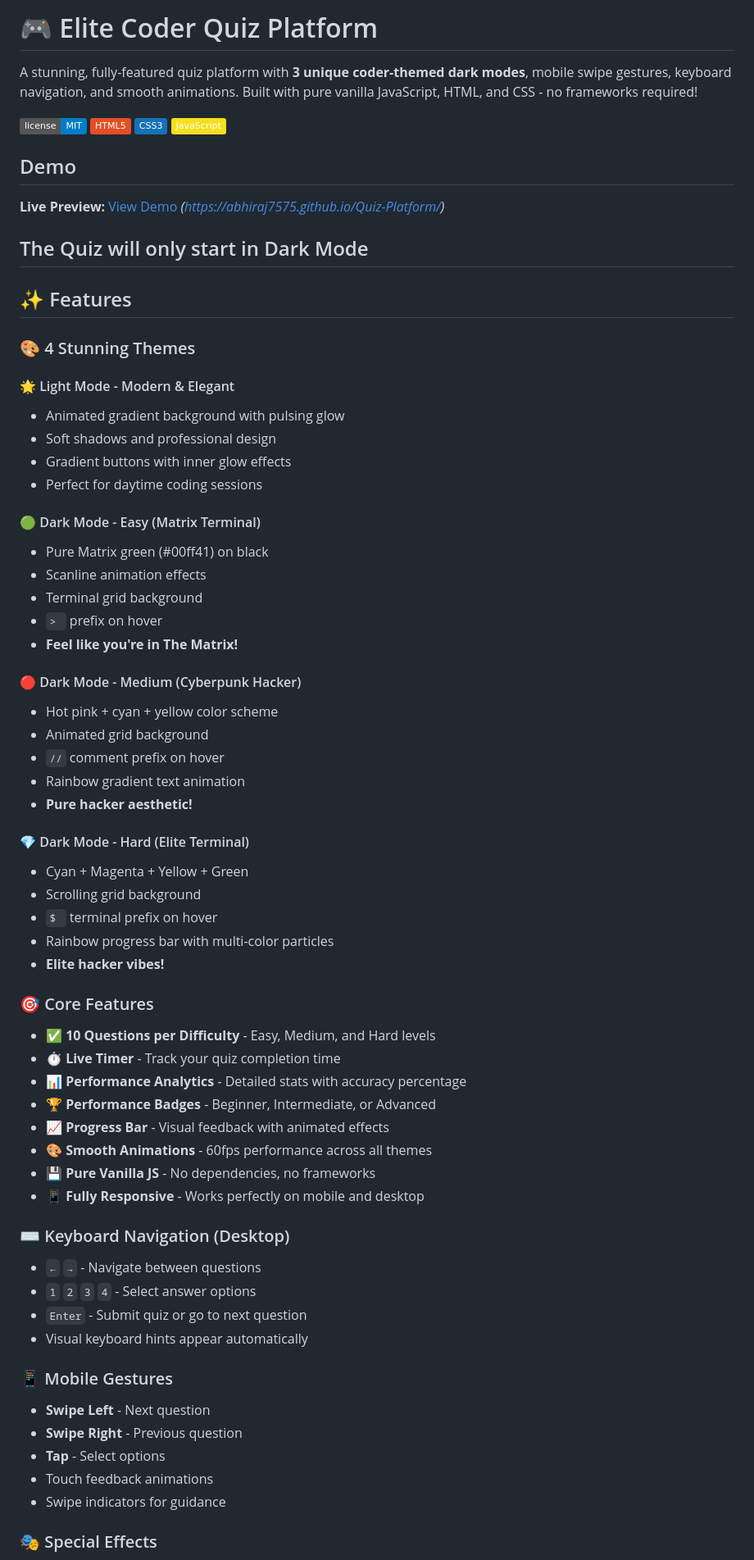
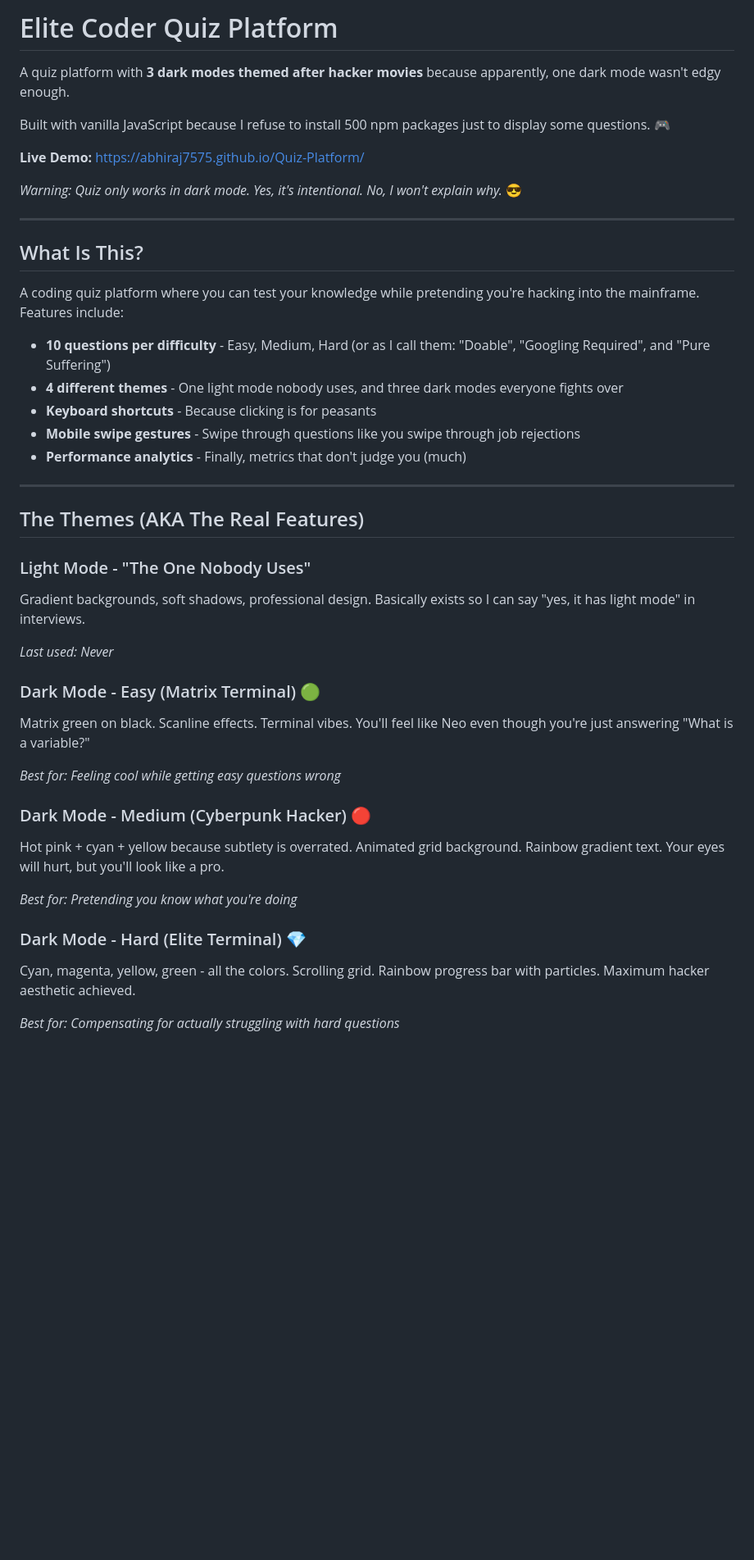
Before and after one commit to ABHIRAJ7575/Quiz-Platform, a Markdown page: README.md, the part around one of its changes. Shown at 82% size. Drawn GitHub-style; badges without logos; blank space fills up the shorter version.

```diff
--- a/README.md
+++ b/README.md
@@ -1,74 +1,46 @@
-# 🎮 Elite Coder Quiz Platform
+# Elite Coder Quiz Platform
 
-A stunning, fully-featured quiz platform with **3 unique coder-themed dark modes**, mobile swipe gestures, keyboard navigation, and smooth animations. Built with pure vanilla JavaScript, HTML, and CSS - no frameworks required!
+A quiz platform with **3 dark modes themed after hacker movies** because apparently, one dark mode wasn't edgy enough.
 
-![License](https://img.shields.io/badge/license-MIT-blue.svg)
-![HTML5](https://img.shields.io/badge/HTML5-E34F26?logo=html5&logoColor=white)
-![CSS3](https://img.shields.io/badge/CSS3-1572B6?logo=css3&logoColor=white)
-![JavaScript](https://img.shields.io/badge/JavaScript-F7DF1E?logo=javascript&logoColor=black)
+Built with vanilla JavaScript because I refuse to install 500 npm packages just to display some questions. 🎮
 
-##  Demo
+**Live Demo:** https://abhiraj7575.github.io/Quiz-Platform/
 
-**Live Preview:** [View Demo](#) _(https://abhiraj7575.github.io/Quiz-Platform/)_
+*Warning: Quiz only works in dark mode. Yes, it's intentional. No, I won't explain why.* 😎
 
-## The Quiz will only start in Dark Mode ##
+---
 
-## ✨ Features
+## What Is This?
 
-### 🎨 4 Stunning Themes
+A coding quiz platform where you can test your knowledge while pretending you're hacking into the mainframe. Features include:
 
-#### 🌟 Light Mode - Modern & Elegant
-- Animated gradient background with pulsing glow
-- Soft shadows and professional design
-- Gradient buttons with inner glow effects
-- Perfect for daytime coding sessions
+- **10 questions per difficulty** - Easy, Medium, Hard (or as I call them: "Doable", "Googling Required", and "Pure Suffering")
+- **4 different themes** - One light mode nobody uses, and three dark modes everyone fights over
+- **Keyboard shortcuts** - Because clicking is for peasants
+- **Mobile swipe gestures** - Swipe through questions like you swipe through job rejections
+- **Performance analytics** - Finally, metrics that don't judge you (much)
 
-#### 🟢 Dark Mode - Easy (Matrix Terminal)
-- Pure Matrix green (#00ff41) on black
-- Scanline animation effects
-- Terminal grid background
-- `> ` prefix on hover
-- **Feel like you're in The Matrix!**
+---
 
-#### 🔴 Dark Mode - Medium (Cyberpunk Hacker)
-- Hot pink + cyan + yellow color scheme
-- Animated grid background
-- `//` comment prefix on hover
-- Rainbow gradient text animation
-- **Pure hacker aesthetic!**
+## The Themes (AKA The Real Features)
 
-#### 💎 Dark Mode - Hard (Elite Terminal)
-- Cyan + Magenta + Yellow + Green
-- Scrolling grid background
-- `$ ` terminal prefix on hover
-- Rainbow progress bar with multi-color particles
-- **Elite hacker vibes!**
+### Light Mode - "The One Nobody Uses"
+Gradient backgrounds, soft shadows, professional design. Basically exists so I can say "yes, it has light mode" in interviews.
 
-### 🎯 Core Features
+*Last used: Never*
 
-- ✅ **10 Questions per Difficulty** - Easy, Medium, and Hard levels
-- ⏱️ **Live Timer** - Track your quiz completion time
-- 📊 **Performance Analytics** - Detailed stats with accuracy percentage
-- 🏆 **Performance Badges** - Beginner, Intermediate, or Advanced
-- 📈 **Progress Bar** - Visual feedback with animated effects
-- 🎨 **Smooth Animations** - 60fps performance across all themes
-- 💾 **Pure Vanilla JS** - No dependencies, no frameworks
-- 📱 **Fully Responsive** - Works perfectly on mobile and desktop
+### Dark Mode - Easy (Matrix Terminal) 🟢
+Matrix green on black. Scanline effects. Terminal vibes. You'll feel like Neo even though you're just answering "What is a variable?"
 
-### ⌨️ Keyboard Navigation (Desktop)
+*Best for: Feeling cool while getting easy questions wrong*
 
-- `←` `→` - Navigate between questions
-- `1` `2` `3` `4` - Select answer options
-- `Enter` - Submit quiz or go to next question
-- Visual keyboard hints appear automatically
+### Dark Mode - Medium (Cyberpunk Hacker) 🔴
+Hot pink + cyan + yellow because subtlety is overrated. Animated grid background. Rainbow gradient text. Your eyes will hurt, but you'll look like a pro.
 
-### 📱 Mobile Gestures
+*Best for: Pretending you know what you're doing*
 
-- **Swipe Left** - Next question
-- **Swipe Right** - Previous question
-- **Tap** - Select options
-- Touch feedback animations
-- Swipe indicators for guidance
+### Dark Mode - Hard (Elite Terminal) 💎
+Cyan, magenta, yellow, green - all the colors. Scrolling grid. Rainbow progress bar with particles. Maximum hacker aesthetic achieved.
 
-### 🎭 Special Effects
+*Best for: Compensating for actually struggling with hard questions*
 
```
Also changed, not shown: other parts of README.md (+114 -142 lines).
